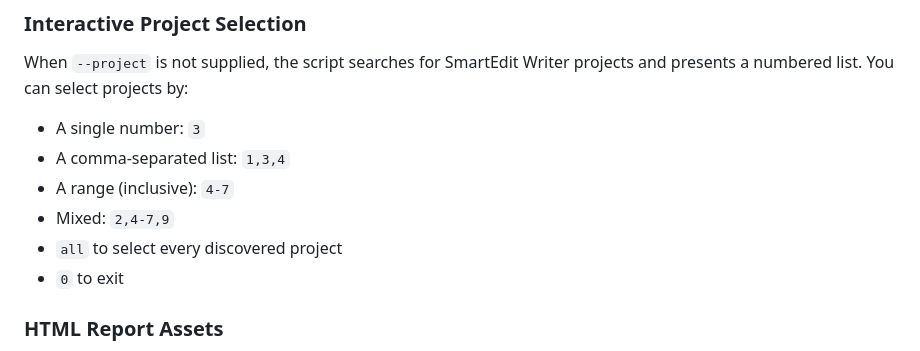
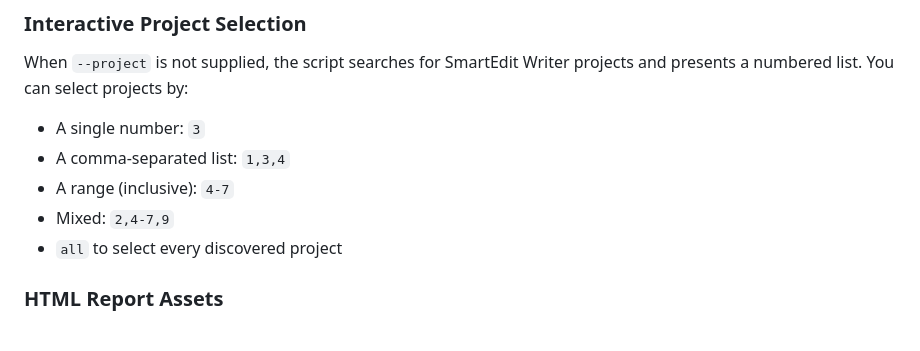
Before and after one commit to bkuz114/SmartEdit-filepath-finder, a Markdown page: README.md, the part around the change. GitHub-like rendering.

Commit message:
docs: remove 0 exit option from interactive selection in README (16a17a5 follow up)
== Context ==

- Commit 16a17a5 removed the interactive re-prompt loop from main().
  Users no longer need to exit a loop after each project selection —
  the script processes all selected projects and exits. The README
  still documented `0` as an exit option.

== Changes ==

1. README.md
    - Removed `0` from the interactive project selection options

```diff
--- a/README.md
+++ b/README.md
@@ -142,7 +142,6 @@ When `--project` is not supplied, the script searches for SmartEdit Writer proje
   - A range (inclusive): `4-7`
   - Mixed: `2,4-7,9`
   - `all` to select every discovered project
-  - `0` to exit
 
 ### HTML Report Assets
 
```
